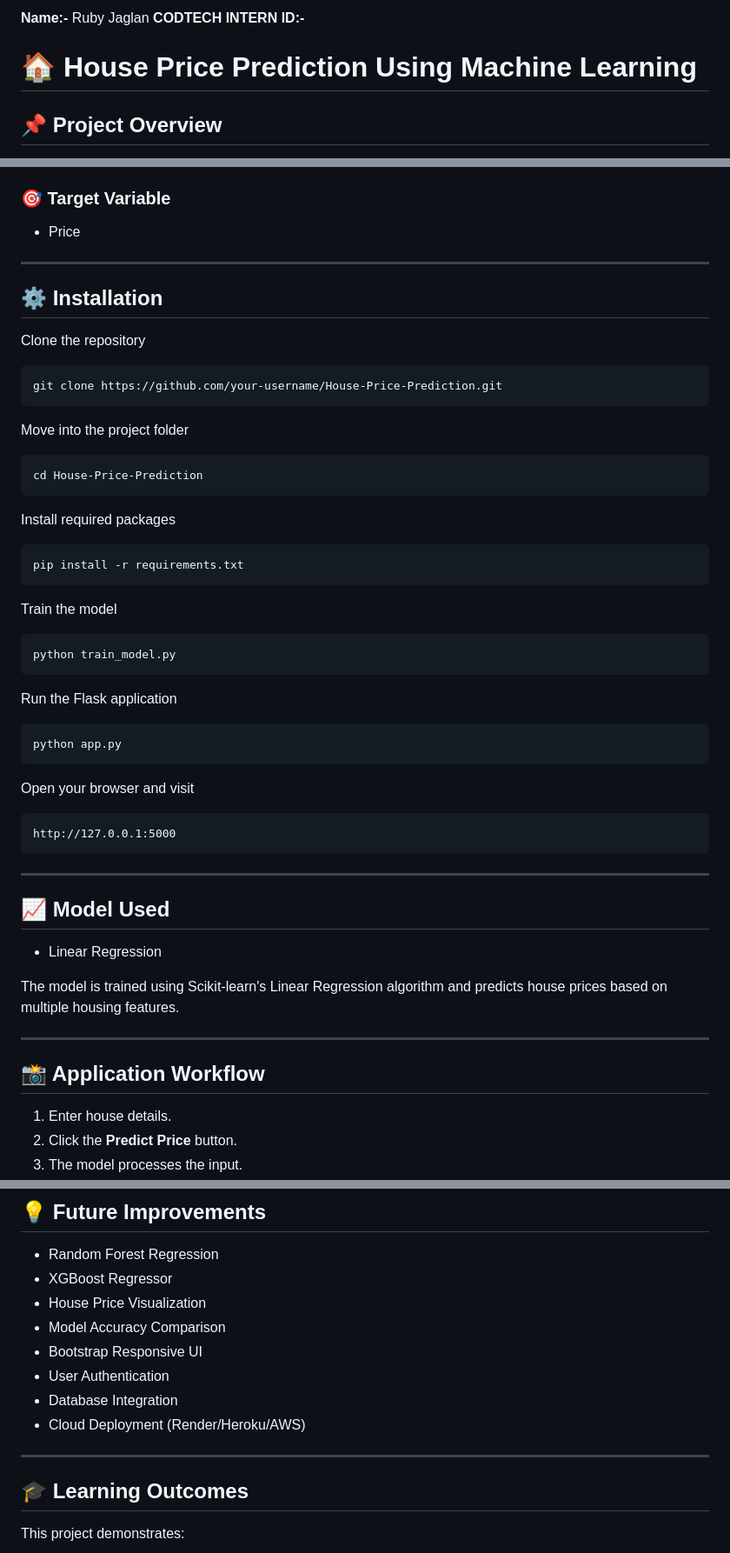
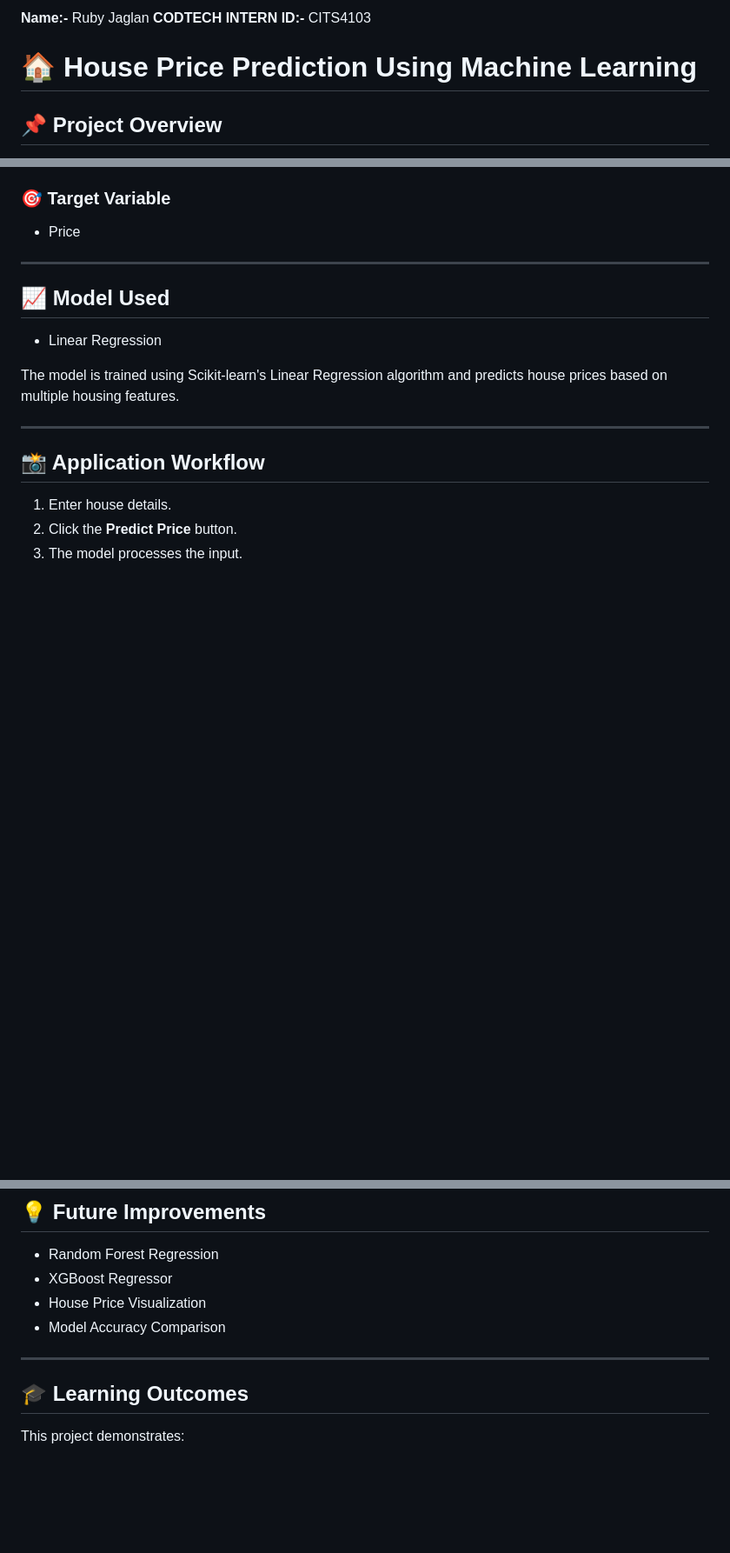
Before and after one commit to Ruby-jaglan/House_Price__Prediction, a Markdown page: README.md, 3 parts joined by grey strips. Shown at 87% size. Drawn GitHub-style; blank space fills up the shorter version.

````diff
--- a/README.md
+++ b/README.md
@@ -1,4 +1,4 @@
-**Name:-** Ruby Jaglan     **CODTECH INTERN ID:-**
+**Name:-** Ruby Jaglan     **CODTECH INTERN ID:-** CITS4103
 # 🏠 House Price Prediction Using Machine Learning
 
 ## 📌 Project Overview
@@ -105,45 +105,7 @@ The model uses the following features:
 
 ---
 
-## ⚙ Installation
 
-Clone the repository
-
-```bash
-git clone https://github.com/your-username/House-Price-Prediction.git
-```
-
-Move into the project folder
-
-```bash
-cd House-Price-Prediction
-```
-
-Install required packages
-
-```bash
-pip install -r requirements.txt
-```
-
-Train the model
-
-```bash
-python train_model.py
-```
-
-Run the Flask application
-
-```bash
-python app.py
-```
-
-Open your browser and visit
-
-```
-http://127.0.0.1:5000
-```
-
----
 
 ## 📈 Model Used
 
@@ -168,12 +130,8 @@ The model is trained using Scikit-learn's Linear Regression algorithm and predic
 - XGBoost Regressor
 - House Price Visualization
 - Model Accuracy Comparison
-- Bootstrap Responsive UI
-- User Authentication
-- Database Integration
-- Cloud Deployment (Render/Heroku/AWS)
 
----
+----
 
 ## 🎓 Learning Outcomes
 
````
Also changed, not shown: other parts of README.md (+0 -2 lines).
